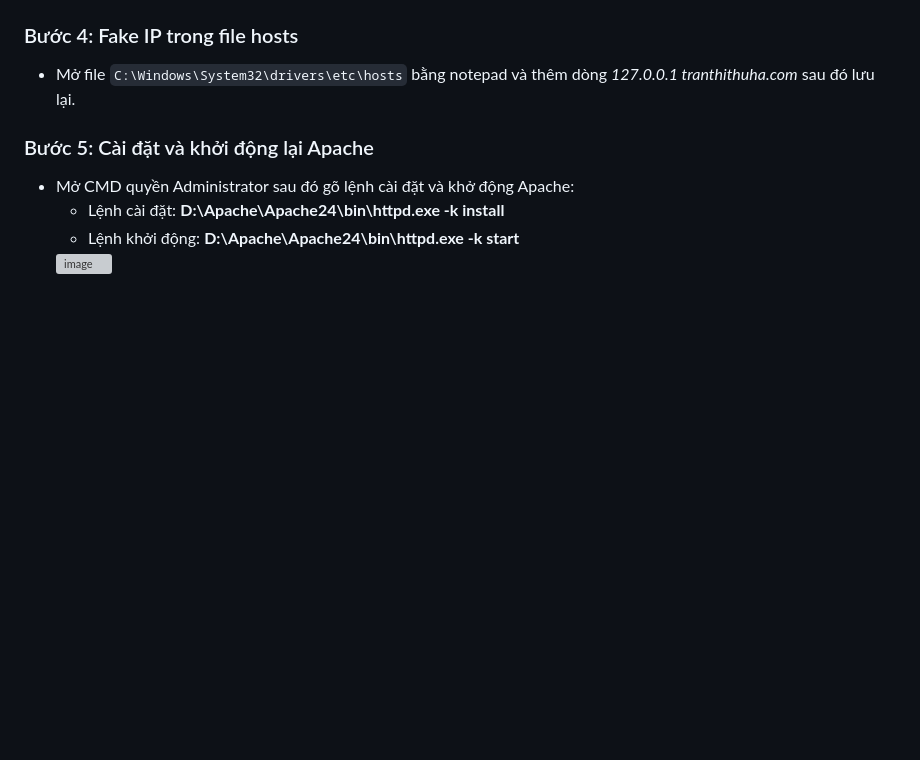
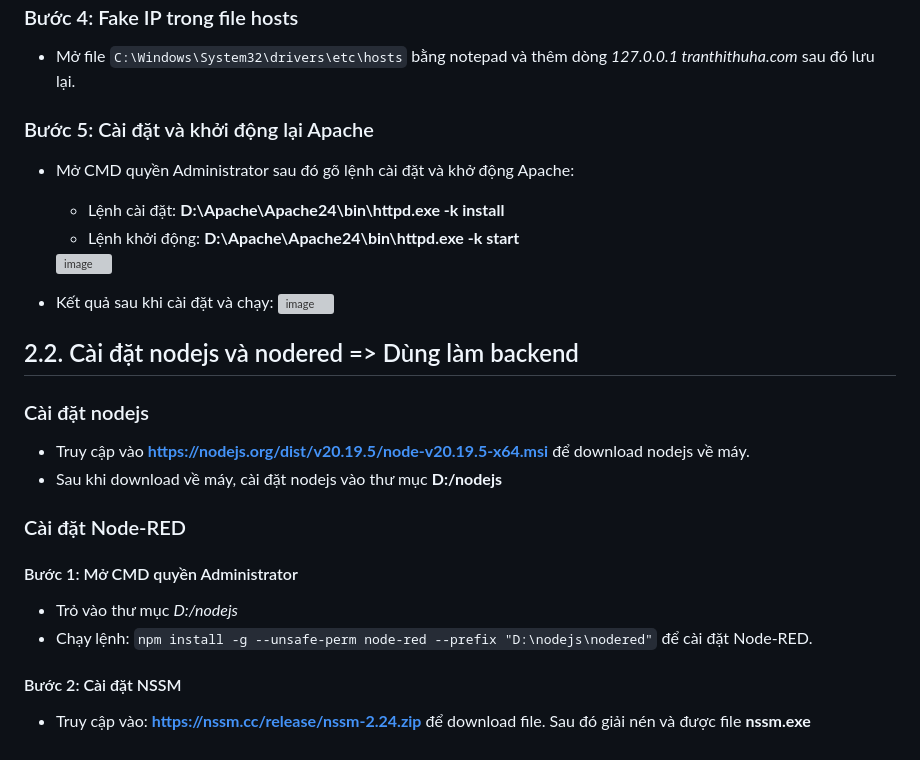
Before and after one commit to ThuHa2004/BT2_Lap_Trinh_WEB, a Markdown page: README.md, the part around the change. Drawn GitHub-style; blank space fills up the shorter version; grey boxes are pictures that could not be loaded.

```diff
--- a/README.md
+++ b/README.md
@@ -143,3 +143,19 @@ Mở file `D:\Apache\Apache24\conf\httpd.conf` sau đó thực hiện:
   - Lệnh cài đặt: **D:\Apache\Apache24\bin\httpd.exe -k install**
   - Lệnh khởi động: **D:\Apache\Apache24\bin\httpd.exe -k start**
   <img width="1729" height="150" alt="image" src="https://github.com/user-attachments/assets/bf631793-af7f-4f4b-815b-e40bb908cd1c" />
+
+- Kết quả sau khi cài đặt và chạy:
+  <img width="1919" height="389" alt="image" src="https://github.com/user-attachments/assets/bd3f883d-4b4a-4b40-915e-659b1d019b56" />
+
+## 2.2. Cài đặt nodejs và nodered => Dùng làm backend
+### Cài đặt nodejs
+- Truy cập vào **https://nodejs.org/dist/v20.19.5/node-v20.19.5-x64.msi** để download nodejs về máy.
+- Sau khi download về máy, cài đặt nodejs vào thư mục **D:/nodejs**
+
+### Cài đặt Node-RED
+#### Bước 1: Mở CMD quyền Administrator
+- Trỏ vào thư mục *D:/nodejs*
+- Chạy lệnh: `npm install -g --unsafe-perm node-red --prefix "D:\nodejs\nodered"` để cài đặt Node-RED.
+
+#### Bước 2: Cài đặt NSSM
+- Truy cập vào: **https://nssm.cc/release/nssm-2.24.zip** để download file. Sau đó giải nén và được file **nssm.exe**
```
